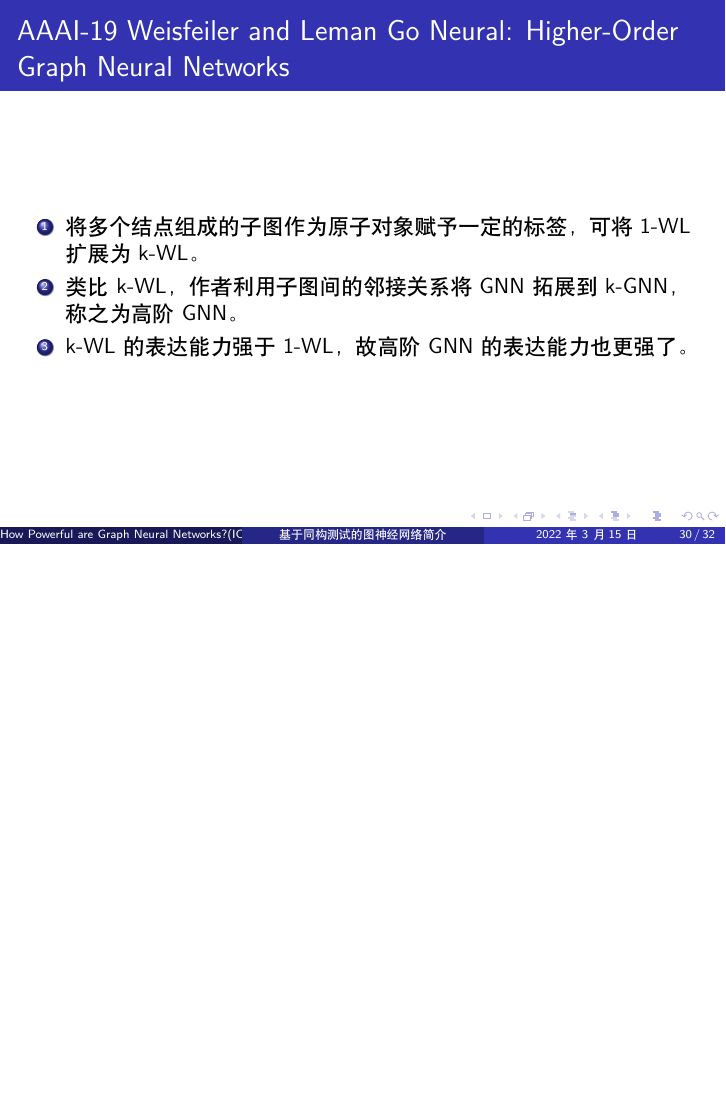
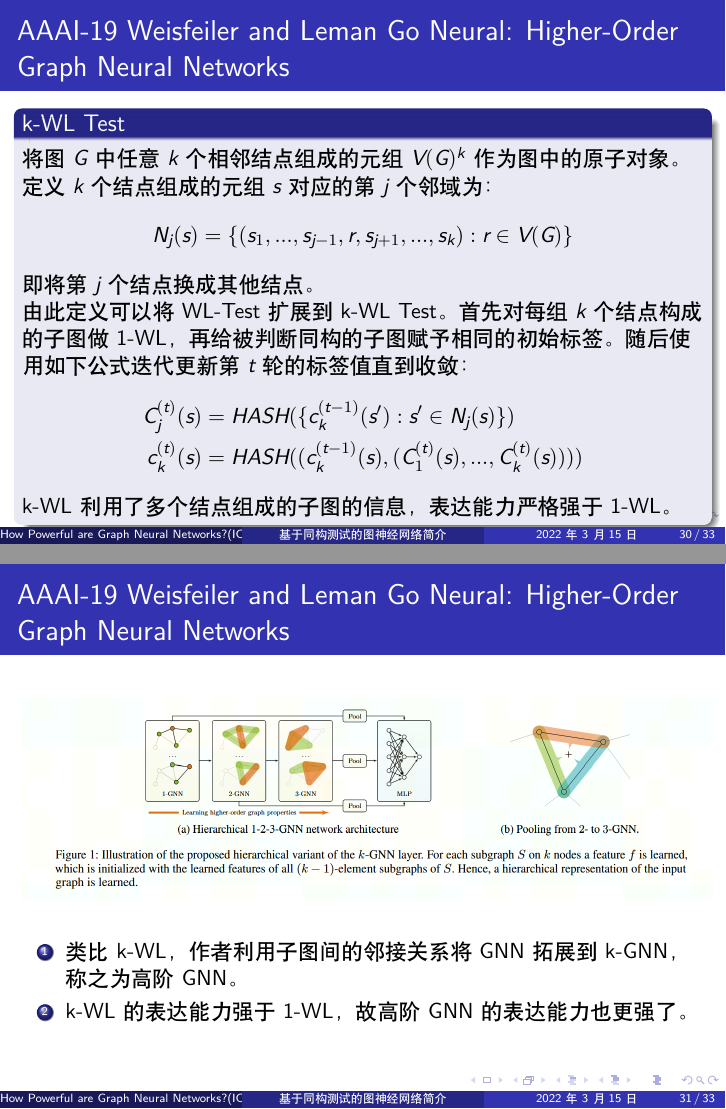
Before and after one commit to wyt2000/PaperSharing, LaTeX slides (GIN/gin.tex): page 30 of 32 before the commit and pages 30 and 31 of 33 after it, the two joined at a grey line, the shorter picture padded with empty space. Compiled offline with XeLaTeX; a LaTeX package or settings file that is missing is left out.

Commit message:
Add more ext.

```diff
--- a/GIN/gin.tex
+++ b/GIN/gin.tex
@@ -433,8 +433,30 @@
 \begin{frame}
 
   \frametitle{AAAI-19 Weisfeiler and Leman Go Neural: Higher-Order Graph Neural Networks}
+  \begin{block}{k-WL Test}
+    将图 $G$ 中任意 $k$ 个相邻结点组成的元组 $V(G)^k$ 作为图中的原子对象。定义 $k$ 个结点组成的元组 $s$ 对应的第 $j$ 个邻域为：
+    $$
+      N_j(s) = \{(s_1, ..., s_{j-1}, r, s_{j+1}, ...,s_k) : r \in V(G)\}
+    $$
+    即将第 $j$ 个结点换成其他结点。
+
+    由此定义可以将 WL-Test 扩展到 k-WL Test。首先对每组 $k$ 个结点构成的子图做 1-WL，再给被判断同构的子图赋予相同的初始标签。
+    随后使用如下公式迭代更新第 $t$ 轮的标签值直到收敛：
+    \begin{align*}
+      C_j^{(t)}(s) &= HASH(\{c_{k}^{(t-1)}(s') : s' \in N_j(s)\}) \\
+      c_k^{(t)}(s) &= HASH((c_k^{(t-1)}(s), (C_1^{(t)}(s), ..., C_k^{(t)}(s))))
+    \end{align*}
+    k-WL 利用了多个结点组成的子图的信息，表达能力严格强于 1-WL。
+  \end{block}
+\end{frame}
+%---------------------------------------------------------
+
+%---------------------------------------------------------
+\begin{frame}
+
+  \frametitle{AAAI-19 Weisfeiler and Leman Go Neural: Higher-Order Graph Neural Networks}
+  \includegraphics[scale=0.5]{figs/k-GNN.png}
   \begin{enumerate}
-    \item 将多个结点组成的子图作为原子对象赋予一定的标签，可将 1-WL 扩展为 k-WL。
     \item 类比 k-WL，作者利用子图间的邻接关系将 GNN 拓展到 k-GNN，称之为高阶 GNN。
     \item k-WL 的表达能力强于 1-WL，故高阶 GNN 的表达能力也更强了。
   \end{enumerate}
```
Also changed, not shown: GIN/figs/CWL.png (added), GIN/figs/SWL.png (added), GIN/figs/k-GNN.png (added), GIN/gin.tex (6 more changed lines).
